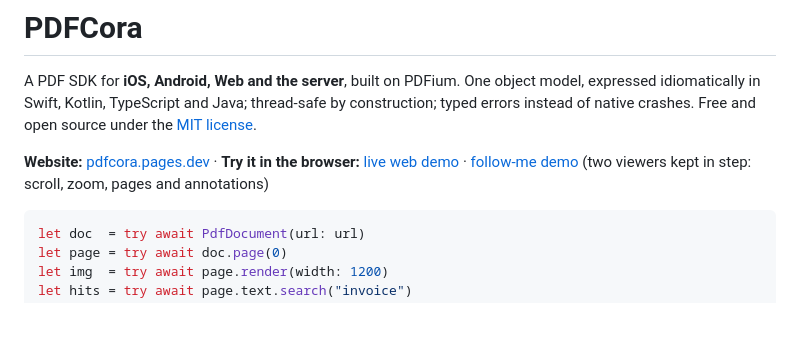
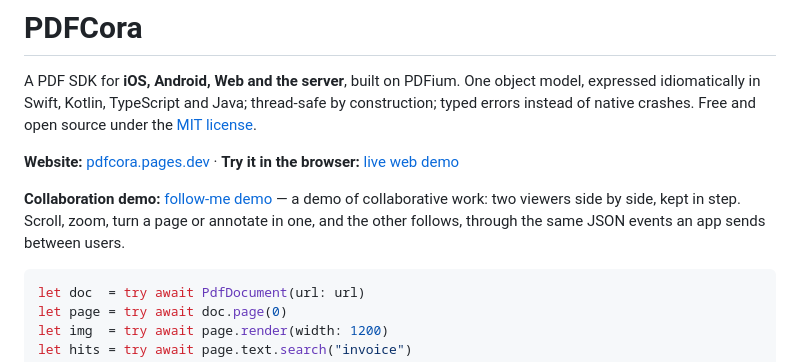
Before and after one commit to pdfcora/pdfcora, a Markdown page: README.md, the part around the change. Drawn GitHub-style; blank space fills up the shorter version.

Commit message:
docs: give the collaboration demo its own line in the README
Co-Authored-By: Claude Opus 5.5 <noreply@anthropic.com>

````diff
--- a/README.md
+++ b/README.md
@@ -6,8 +6,11 @@ construction; typed errors instead of native crashes. Free and open source under
 [MIT license](LICENSE.md).
 
 **Website:** [pdfcora.pages.dev](https://pdfcora.pages.dev) · **Try it in the browser:**
-[live web demo](https://pdfcora.pages.dev/demo/) · [follow-me demo](https://pdfcora.pages.dev/demo/collab.html)
-(two viewers kept in step: scroll, zoom, pages and annotations)
+[live web demo](https://pdfcora.pages.dev/demo/)
+
+**Collaboration demo:** [follow-me demo](https://pdfcora.pages.dev/demo/collab.html) — a demo
+of collaborative work: two viewers side by side, kept in step. Scroll, zoom, turn a page or
+annotate in one, and the other follows, through the same JSON events an app sends between users.
 
 ```swift
 let doc  = try await PdfDocument(url: url)
````
